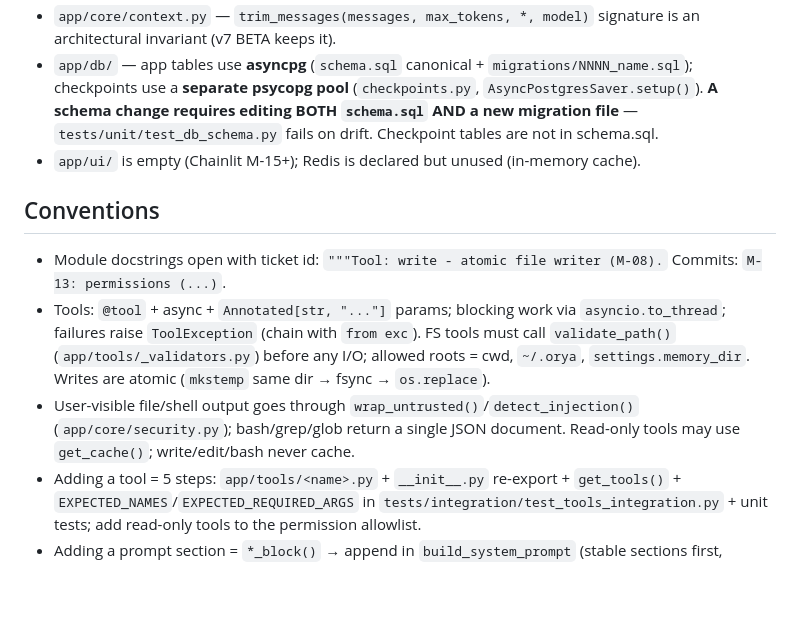
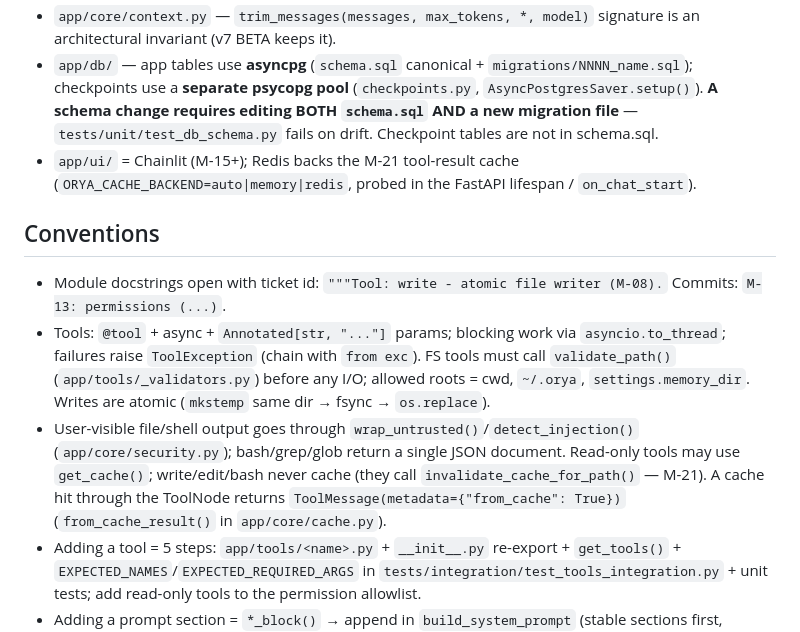
Before and after one commit to Reider85/OryaAgent, a Markdown page: AGENTS.md, the part around the change. GitHub-like rendering; blank space fills up the shorter version.

```diff
--- a/AGENTS.md
+++ b/AGENTS.md
@@ -34,13 +34,13 @@ Senior Python coding agent (FastAPI + LangGraph + LLM provider seam). MVP ticket
 - `app/core/permissions.py` — `PermissionPolicy`: precedence deny → session allowlist → allowlist → mode. Fail-closed: no checkpointer ⇒ `ask` = deny; unknown resume answer = deny; a mixed approve/refuse batch is wholly refused.
 - `app/core/context.py` — `trim_messages(messages, max_tokens, *, model)` signature is an architectural invariant (v7 BETA keeps it).
 - `app/db/` — app tables use **asyncpg** (`schema.sql` canonical + `migrations/NNNN_name.sql`); checkpoints use a **separate psycopg pool** (`checkpoints.py`, `AsyncPostgresSaver.setup()`). **A schema change requires editing BOTH `schema.sql` AND a new migration file** — `tests/unit/test_db_schema.py` fails on drift. Checkpoint tables are not in schema.sql.
-- `app/ui/` is empty (Chainlit M-15+); Redis is declared but unused (in-memory cache).
+- `app/ui/` = Chainlit (M-15+); Redis backs the M-21 tool-result cache (`ORYA_CACHE_BACKEND=auto|memory|redis`, probed in the FastAPI lifespan / `on_chat_start`).
 
 ## Conventions
 
 - Module docstrings open with ticket id: `"""Tool: write - atomic file writer (M-08).` Commits: `M-13: permissions (...)`.
 - Tools: `@tool` + async + `Annotated[str, "..."]` params; blocking work via `asyncio.to_thread`; failures raise `ToolException` (chain with `from exc`). FS tools must call `validate_path()` (`app/tools/_validators.py`) before any I/O; allowed roots = cwd, `~/.orya`, `settings.memory_dir`. Writes are atomic (`mkstemp` same dir → fsync → `os.replace`).
-- User-visible file/shell output goes through `wrap_untrusted()`/`detect_injection()` (`app/core/security.py`); bash/grep/glob return a single JSON document. Read-only tools may use `get_cache()`; write/edit/bash never cache.
+- User-visible file/shell output goes through `wrap_untrusted()`/`detect_injection()` (`app/core/security.py`); bash/grep/glob return a single JSON document. Read-only tools may use `get_cache()`; write/edit/bash never cache (they call `invalidate_cache_for_path()` — M-21). A cache hit through the ToolNode returns `ToolMessage(metadata={"from_cache": True})` (`from_cache_result()` in `app/core/cache.py`).
 - Adding a tool = 5 steps: `app/tools/<name>.py` + `__init__.py` re-export + `get_tools()` + `EXPECTED_NAMES`/`EXPECTED_REQUIRED_ARGS` in `tests/integration/test_tools_integration.py` + unit tests; add read-only tools to the permission allowlist.
 - Adding a prompt section = `*_block()` → append in `build_system_prompt` (stable sections first, dynamic git/memory last) + test in `tests/unit/test_prompt.py`.
 - Ruff: line-length 88, double quotes, isort on, E501/B904 ignored (formatter owns length).
```
Also changed, not shown: README.md (+21 -1 lines).
